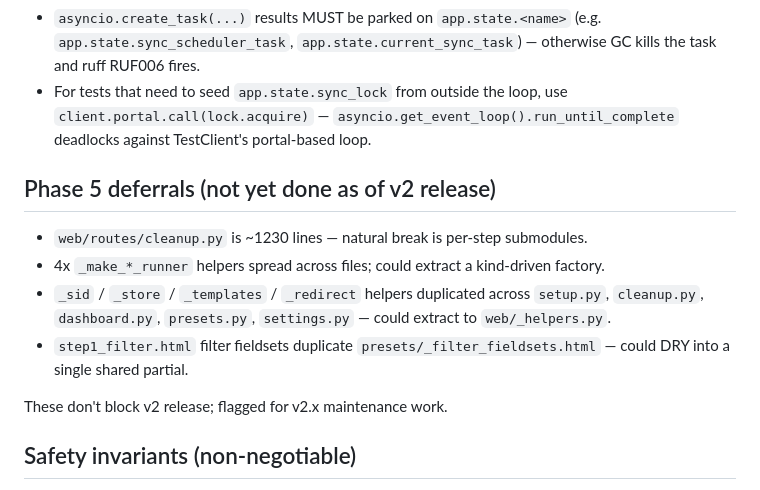
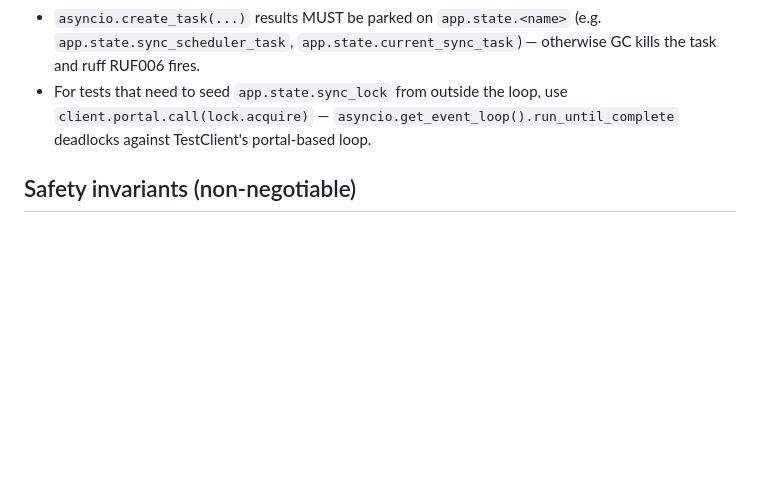
Before and after one commit to oskar-bialek-bakk/FirefliesClearer, a Markdown page: CLAUDE.md, the part around the change. GitHub-like rendering; blank space fills up the shorter version.

Commit message:
docs(claude-md): drop stale Phase 5 deferrals list (#25)
The list described web/routes/cleanup.py as ~1230 lines (it is 1999 now)
and suggested refactors ("could extract ...") that sessions tend to pick up
as unrequested work. Deferred maintenance belongs in the issue tracker.

```diff
--- a/CLAUDE.md
+++ b/CLAUDE.md
@@ -75,15 +75,6 @@ These boundaries are enforced by an `import-linter` contract in CI (Phase 9.8).
 - `asyncio.create_task(...)` results MUST be parked on `app.state.<name>` (e.g. `app.state.sync_scheduler_task`, `app.state.current_sync_task`) — otherwise GC kills the task and ruff RUF006 fires.
 - For tests that need to seed `app.state.sync_lock` from outside the loop, use `client.portal.call(lock.acquire)` — `asyncio.get_event_loop().run_until_complete` deadlocks against TestClient's portal-based loop.
 
-## Phase 5 deferrals (not yet done as of v2 release)
-
-- `web/routes/cleanup.py` is ~1230 lines — natural break is per-step submodules.
-- 4x `_make_*_runner` helpers spread across files; could extract a kind-driven factory.
-- `_sid` / `_store` / `_templates` / `_redirect` helpers duplicated across `setup.py`, `cleanup.py`, `dashboard.py`, `presets.py`, `settings.py` — could extract to `web/_helpers.py`.
-- `step1_filter.html` filter fieldsets duplicate `presets/_filter_fieldsets.html` — could DRY into a single shared partial.
-
-These don't block v2 release; flagged for v2.x maintenance work.
-
 ## Safety invariants (non-negotiable)
 
 1. Never delete a Fireflies meeting via the API/agent path unless its archive is verified on disk (file existence + non-zero + checksum recorded). This applies to `Pipeline.run`, the API-purge trickle scheduler, and any agent-initiated mutation. **Exception:** the user-initiated trash flow (cleanup wizard Step 3a typed-count gate) is an explicit override — the user is taking responsibility for skipping the backup; non-host trash rows still auto-mark with reason `non_host_no_api_delete` because no API call is possible.
```
